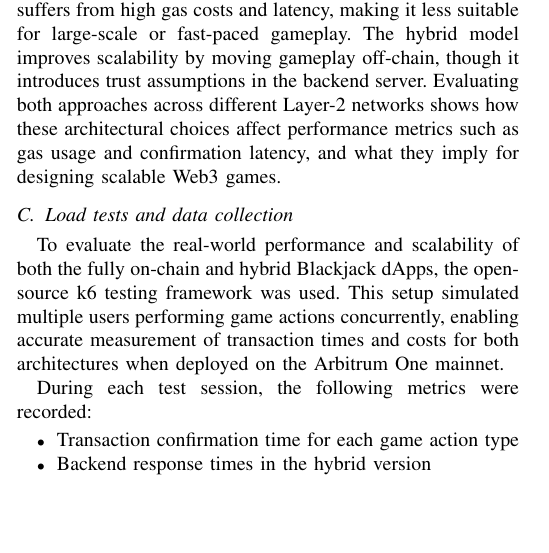
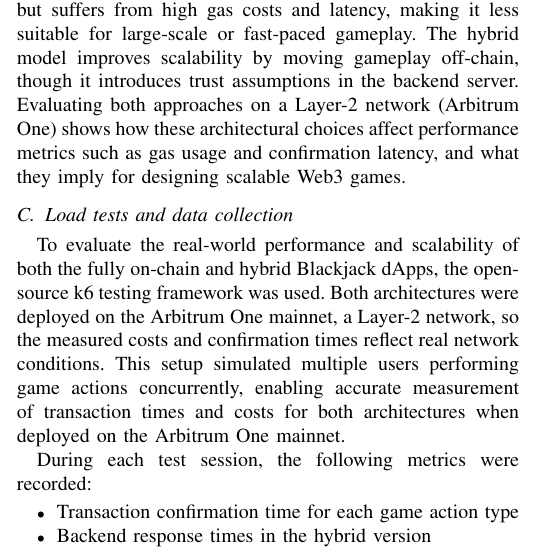
Before and after one commit to skathayat/BEST-2026, a LaTeX paper (conference_101719.tex): part of one column of page 3 of 8, cut so that both start at the same text, the shorter picture padded with empty space. Compiled offline with pdfLaTeX; a missing font is replaced by an installed copy or a similar font; a LaTeX package or settings file that is missing is left out.

Commit message:
State Arbitrum One mainnet deployment
Co-Authored-By: Claude Sonnet 5.5 <noreply@anthropic.com>
Claude-Session: https://claude.ai/code/session_01HHD8MeRwwStB6P5BGnDkY5

```diff
--- a/conference_101719.tex
+++ b/conference_101719.tex
@@ -222,11 +222,11 @@ Same stack plus backend (Node.js, Express), SIWE and JWT for authentication, and
 \end{tabular}
 \end{table*}
 
-Detailed comparison is presented in Table~\ref{table:hybrid_vs_onchian}, and it highlights the core trade-off between the two architectures. The fully on-chain model maximizes transparency and decentralization but suffers from high gas costs and latency, making it less suitable for large-scale or fast-paced gameplay. The hybrid model improves scalability by moving gameplay off-chain, though it introduces trust assumptions in the backend server. Evaluating both approaches across different Layer-2 networks shows how these architectural choices affect performance metrics such as gas usage and confirmation latency, and what they imply for designing scalable Web3 games.
+Detailed comparison is presented in Table~\ref{table:hybrid_vs_onchian}, and it highlights the core trade-off between the two architectures. The fully on-chain model maximizes transparency and decentralization but suffers from high gas costs and latency, making it less suitable for large-scale or fast-paced gameplay. The hybrid model improves scalability by moving gameplay off-chain, though it introduces trust assumptions in the backend server. Evaluating both approaches on a Layer-2 network (Arbitrum One) shows how these architectural choices affect performance metrics such as gas usage and confirmation latency, and what they imply for designing scalable Web3 games.
 
 
 \subsection{Load tests and data collection}
-To evaluate the real-world performance and scalability of both the fully on-chain and hybrid Blackjack dApps, the open-source k6 testing framework was used. This setup simulated multiple users performing game actions concurrently, enabling accurate measurement of transaction times and costs for both architectures when deployed on the Arbitrum One mainnet.
+To evaluate the real-world performance and scalability of both the fully on-chain and hybrid Blackjack dApps, the open-source k6 testing framework was used. Both architectures were deployed on the Arbitrum One mainnet, a Layer-2 network, so the measured costs and confirmation times reflect real network conditions. This setup simulated multiple users performing game actions concurrently, enabling accurate measurement of transaction times and costs for both architectures when deployed on the Arbitrum One mainnet.
 
 During each test session, the following metrics were recorded:
 
```
